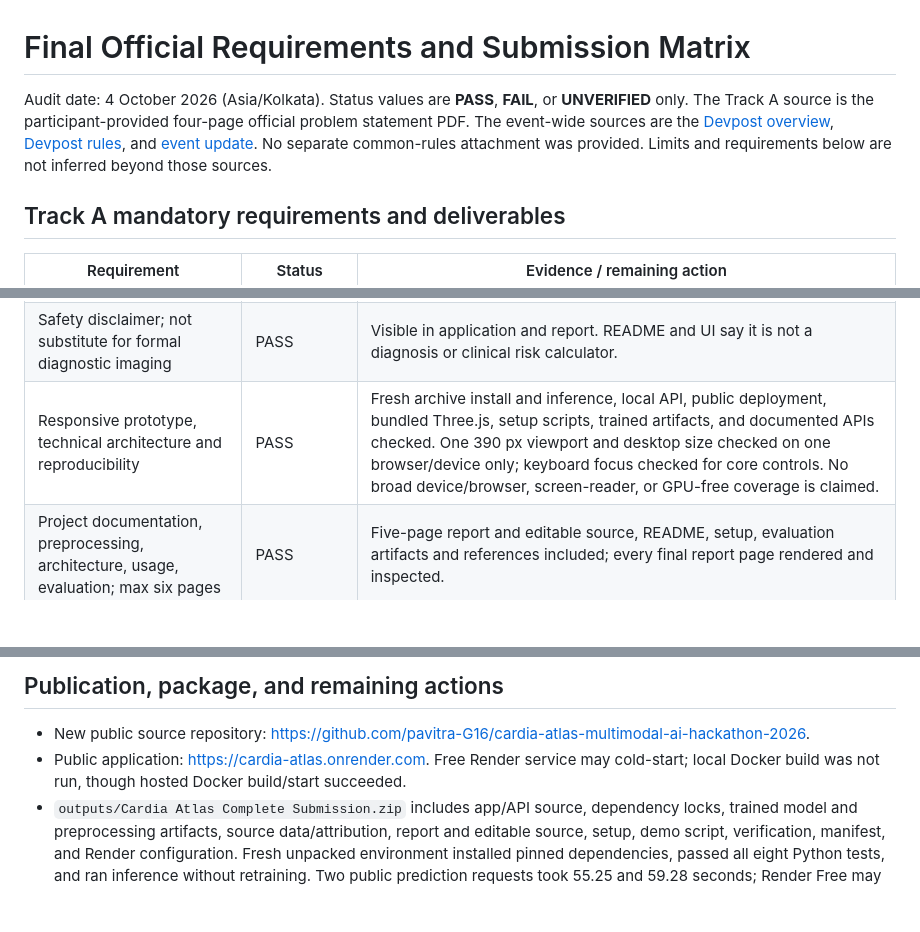
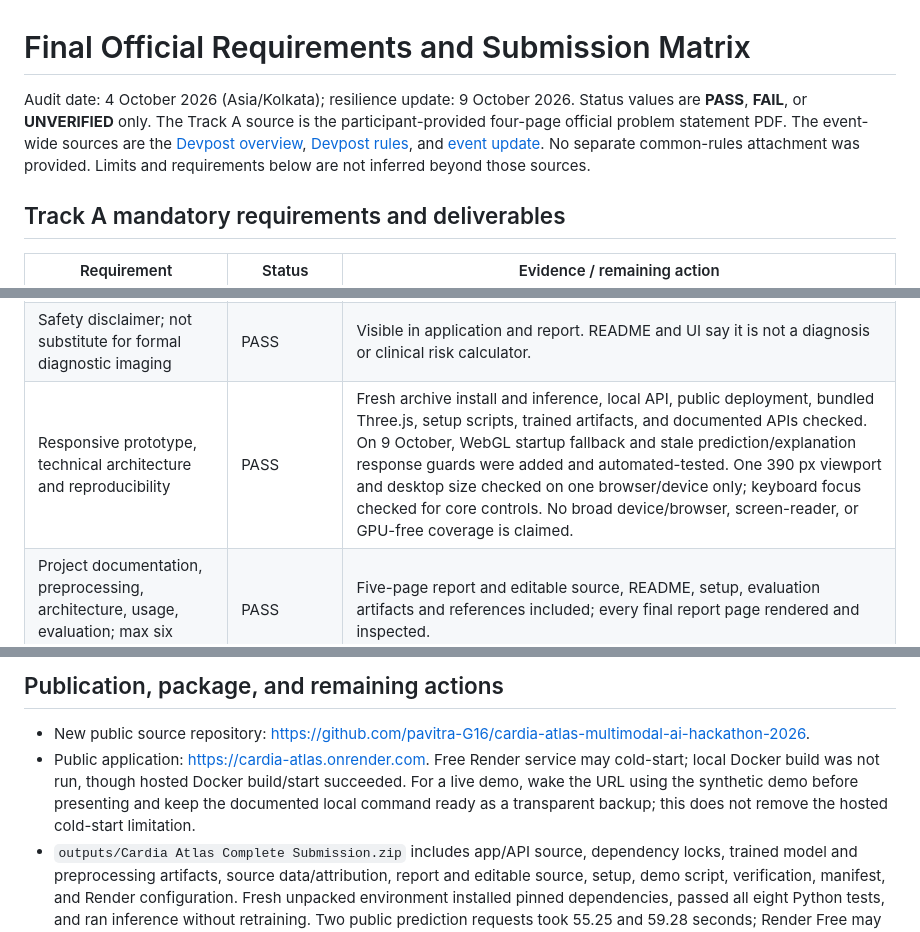
Before and after one commit to pavitra-G16/cardia-atlas-multimodal-ai-hackathon-2026, a Markdown page: docs/submission_checklist.md, 3 parts joined by grey strips. Rendered like a GitHub page; blank space fills up the shorter version.

```diff
--- a/docs/submission_checklist.md
+++ b/docs/submission_checklist.md
@@ -1,6 +1,6 @@
 # Final Official Requirements and Submission Matrix
 
-Audit date: 4 October 2026 (Asia/Kolkata). Status values are **PASS**, **FAIL**, or **UNVERIFIED** only. The Track A source is the participant-provided four-page official problem statement PDF. The event-wide sources are the [Devpost overview](https://multimodal-ai-hackathon-2026-7.devpost.com/), [Devpost rules](https://multimodal-ai-hackathon-2026-7.devpost.com/rules), and [event update](https://multimodal-ai-hackathon-2026-7.devpost.com/updates). No separate common-rules attachment was provided. Limits and requirements below are not inferred beyond those sources.
+Audit date: 4 October 2026 (Asia/Kolkata); resilience update: 9 October 2026. Status values are **PASS**, **FAIL**, or **UNVERIFIED** only. The Track A source is the participant-provided four-page official problem statement PDF. The event-wide sources are the [Devpost overview](https://multimodal-ai-hackathon-2026-7.devpost.com/), [Devpost rules](https://multimodal-ai-hackathon-2026-7.devpost.com/rules), and [event update](https://multimodal-ai-hackathon-2026-7.devpost.com/updates). No separate common-rules attachment was provided. Limits and requirements below are not inferred beyond those sources.
 
 ## Track A mandatory requirements and deliverables
 
@@ -16,7 +16,7 @@ Audit date: 4 October 2026 (Asia/Kolkata). Status values are **PASS**, **FAIL**,
 | Interactive 3D torso/heart; probability colors; rotate, zoom, select regions | PASS | Original procedural Three.js illustration with torso/chamber/great-vessel forms and LAD/LCX/RCA branches; live interactions tested. Continuous bands are illustrative and exactly cover [0,0.33), [0.33,0.67), [0.67,1]. Text, labels, and numbers supplement color. |
 | Anatomical adequacy of the simplified heart and vessel paths | UNVERIFIED | Broad LAD/LCX/RCA courses were compared with cited NHLBI/NCBI references. This is explicitly anatomy-inspired and schematic; no clinician or segment-level validation was performed. No lesion localization is claimed. |
 | Safety disclaimer; not substitute for formal diagnostic imaging | PASS | Visible in application and report. README and UI say it is not a diagnosis or clinical risk calculator. |
-| Responsive prototype, technical architecture and reproducibility | PASS | Fresh archive install and inference, local API, public deployment, bundled Three.js, setup scripts, trained artifacts, and documented APIs checked. One 390 px viewport and desktop size checked on one browser/device only; keyboard focus checked for core controls. No broad device/browser, screen-reader, or GPU-free coverage is claimed. |
+| Responsive prototype, technical architecture and reproducibility | PASS | Fresh archive install and inference, local API, public deployment, bundled Three.js, setup scripts, trained artifacts, and documented APIs checked. On 9 October, WebGL startup fallback and stale prediction/explanation response guards were added and automated-tested. One 390 px viewport and desktop size checked on one browser/device only; keyboard focus checked for core controls. No broad device/browser, screen-reader, or GPU-free coverage is claimed. |
 | Project documentation, preprocessing, architecture, usage, evaluation; max six pages | PASS | Five-page report and editable source, README, setup, evaluation artifacts and references included; every final report page rendered and inspected. |
 | 3–10 minute YouTube demonstration video | FAIL | Required by Track A PDF. Five-minute timed script is ready, but video has not been recorded or uploaded. Entrant must record and upload it. |
 
@@ -55,6 +55,6 @@ Audit date: 4 October 2026 (Asia/Kolkata). Status values are **PASS**, **FAIL**,
 ## Publication, package, and remaining actions
 
 - New public source repository: <https://github.com/pavitra-G16/cardia-atlas-multimodal-ai-hackathon-2026>.
-- Public application: <https://cardia-atlas.onrender.com>. Free Render service may cold-start; local Docker build was not run, though hosted Docker build/start succeeded.
+- Public application: <https://cardia-atlas.onrender.com>. Free Render service may cold-start; local Docker build was not run, though hosted Docker build/start succeeded. For a live demo, wake the URL using the synthetic demo before presenting and keep the documented local command ready as a transparent backup; this does not remove the hosted cold-start limitation.
 - `outputs/Cardia Atlas Complete Submission.zip` includes app/API source, dependency locks, trained model and preprocessing artifacts, source data/attribution, report and editable source, setup, demo script, verification, manifest, and Render configuration. Fresh unpacked environment installed pinned dependencies, passed all eight Python tests, and ran inference without retraining. Two public prediction requests took 55.25 and 59.28 seconds; Render Free may cold-start and latency varies. Archive excludes `.git`, virtual environments, Node modules, caches, work directories, and outputs.
 - Entrant actions: confirm eligibility/team; inspect the signed-in Devpost form and its current fields/limits; record the required 3–10 minute video; upload to YouTube; add the video link and Codex disclosure; submit the project by the listed deadline. Neither video upload nor Devpost submission was performed here.
```
Also changed, not shown: README.md (+1 -1 lines).
